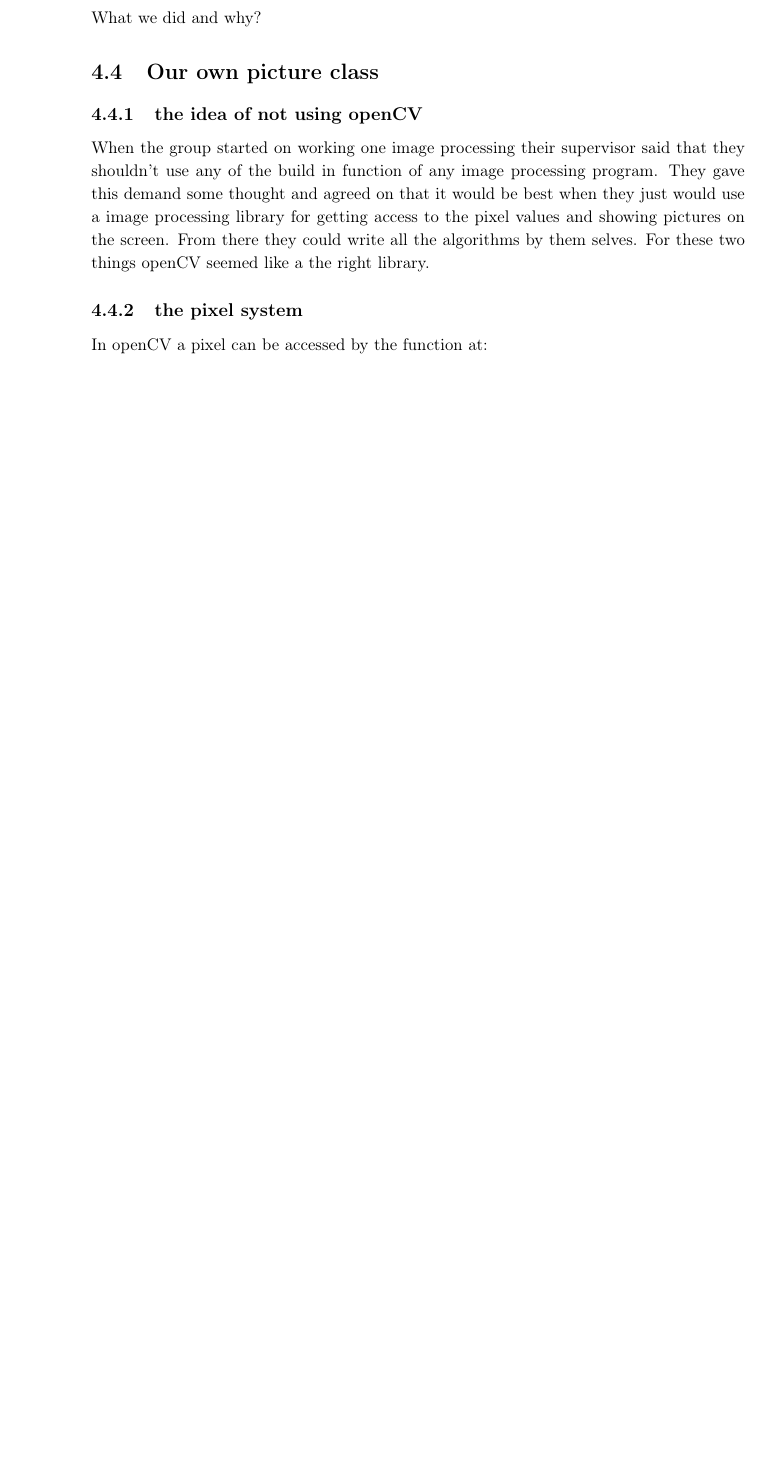
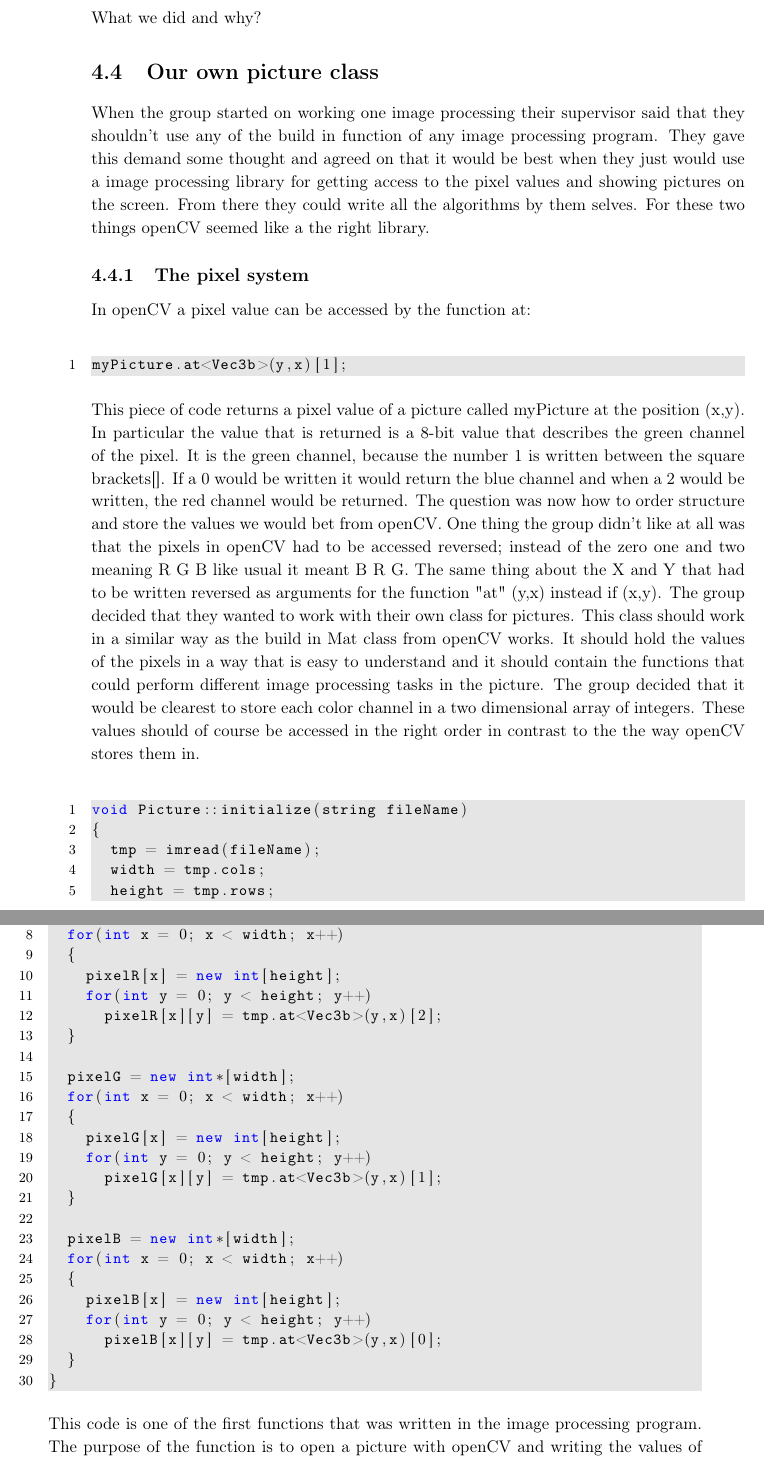
Before and after one commit to Wikzo/MagicCanvas_MedialogyP3_2012, a LaTeX thesis (Report/master.tex, which reads Report/programming.tex): part of page 50 of 61 before the commit and two parts of pages 50 and 51 of 65 after it, the two joined at a grey line, cut so that both start at the same text, the shorter picture padded with empty space. Compiled offline with pdfLaTeX.

Commit message:
writing about the pixel

```diff
--- a/Report/programming.tex
+++ b/Report/programming.tex
@@ -8,8 +8,46 @@ Here is how we did stuff
 What we did and why?
 
 \section{Our own picture class}
+When the group started on working one image processing their supervisor said that they shouldn't use any of the build in function of any image processing program. They gave this demand some thought and agreed on that it would be best when they just would use a image processing library for getting access to the pixel values and showing pictures on the screen. From there they could write all the algorithms by them selves. For these two things openCV seemed like a the right library.
+\subsection{The pixel system}
+In openCV a pixel value can be accessed by the function at:
+\begin{lstlisting}
+myPicture.at<Vec3b>(y,x)[1];
+\end{lstlisting}
+This piece of code returns a pixel value of a picture called myPicture at the position (x,y). In particular the value that is returned is a 8-bit value that describes the green channel of the pixel. It is the green channel, because the number 1 is written between the square brackets[]. If a 0 would be written it would return the blue channel and when a 2 would be written, the red channel would be returned.
+The question was now how to order structure and store the values we would bet from openCV. One thing the group didn't like at all was that the pixels in openCV had to be accessed reversed; instead of the zero one and two meaning R G B like usual it meant B R G. The same thing about the X and Y that had to be written reversed as arguments for the function "at" (y,x) instead if (x,y).
+The group decided that they wanted to work with their own class for pictures. This class should work in a similar way as the build in Mat class from openCV works. It should hold the values of the pixels in a way that is easy to understand and it should contain the functions that could perform different image processing tasks in the picture.
+The group decided that it would be clearest to store each color channel in a two dimensional array of integers. These values should of course be accessed in the right order in contrast to the the way openCV stores them in.
+\begin{lstlisting}
+void Picture::initialize(string fileName)
+{
+	tmp = imread(fileName);
+	width = tmp.cols;
+	height = tmp.rows;
 
-\subsection{the idea of not using openCV}
-When the group started on working one image processing their supervisor said that they shouldn't use any of the build in function of any image processing program. They gave this demand some thought and agreed on that it would be best when they just would use a image processing library for getting access to the pixel values and showing pictures on the screen. From there they could write all the algorithms by them selves. For these two things openCV seemed like a the right library.
-\subsection{the pixel system}
-In openCV a pixel can be accessed by the function at:
+	pixelR = new int*[width];
+	for(int x = 0; x < width; x++)
+	{
+		pixelR[x] = new int[height];
+		for(int y = 0; y < height; y++)
+			pixelR[x][y] = tmp.at<Vec3b>(y,x)[2];
+	}
+
+	pixelG = new int*[width];
+	for(int x = 0; x < width; x++)
+	{
+		pixelG[x] = new int[height];
+		for(int y = 0; y < height; y++)
+			pixelG[x][y] = tmp.at<Vec3b>(y,x)[1];
+	}
+
+	pixelB = new int*[width];
+	for(int x = 0; x < width; x++)
+	{
+		pixelB[x] = new int[height];
+		for(int y = 0; y < height; y++)
+			pixelB[x][y] = tmp.at<Vec3b>(y,x)[0];
+	}
+}
+\end{lstlisting}
+This code is one of the first functions that was written in the image processing program. The purpose of the function is to open a picture with openCV and writing the values of the opened picture to two dimensional arrays, that from there on can be processed.
```
Also changed, not shown: Report/master.tex (+1 -1 lines), Report/programming.tex (58 more changed lines).
